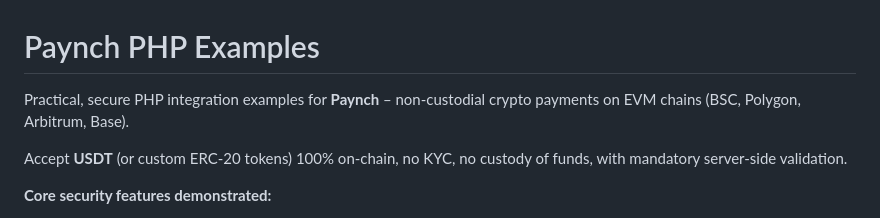
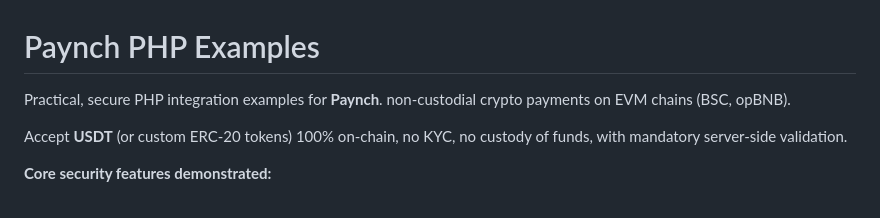
Before and after one commit to Paynch-Payments/paynch-php-examples, a Markdown page: README.md, the part around the change. Rendered like a GitHub page.

Commit message:
Revise README for Paynch PHP examples
Updated project description to reflect supported chains.

```diff
--- a/README.md
+++ b/README.md
@@ -1,6 +1,6 @@
 # Paynch PHP Examples
 
-Practical, secure PHP integration examples for **Paynch** – non-custodial crypto payments on EVM chains (BSC, Polygon, Arbitrum, Base).
+Practical, secure PHP integration examples for **Paynch**. non-custodial crypto payments on EVM chains (BSC, opBNB).
 
 Accept **USDT** (or custom ERC-20 tokens) 100% on-chain, no KYC, no custody of funds, with mandatory server-side validation.
 
```
